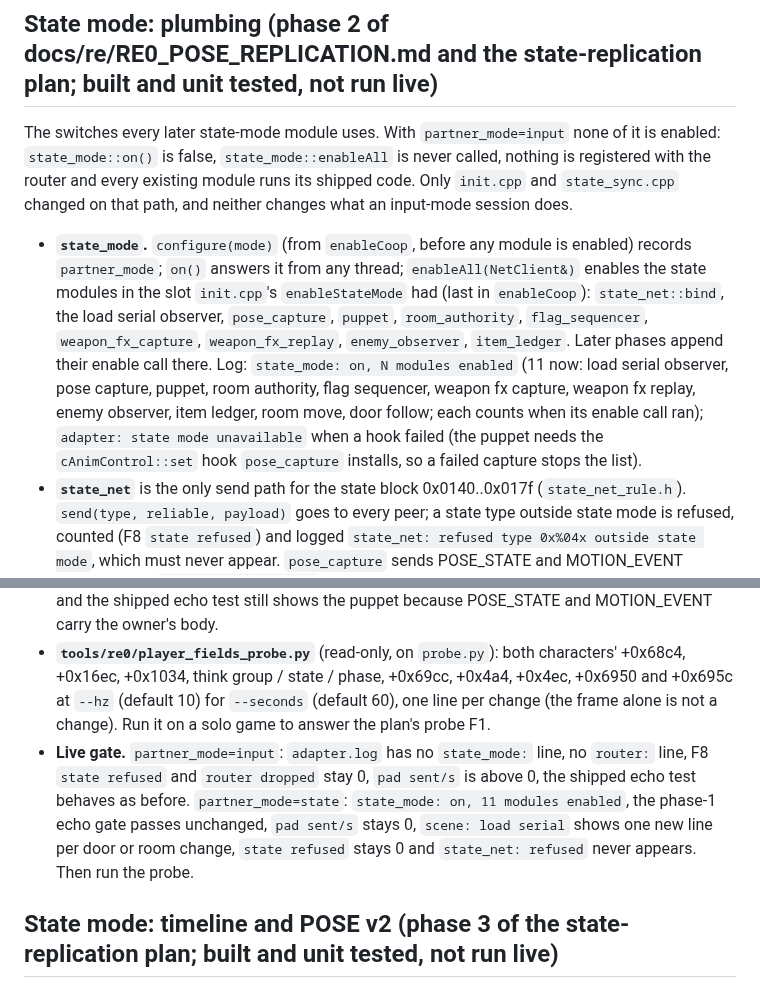
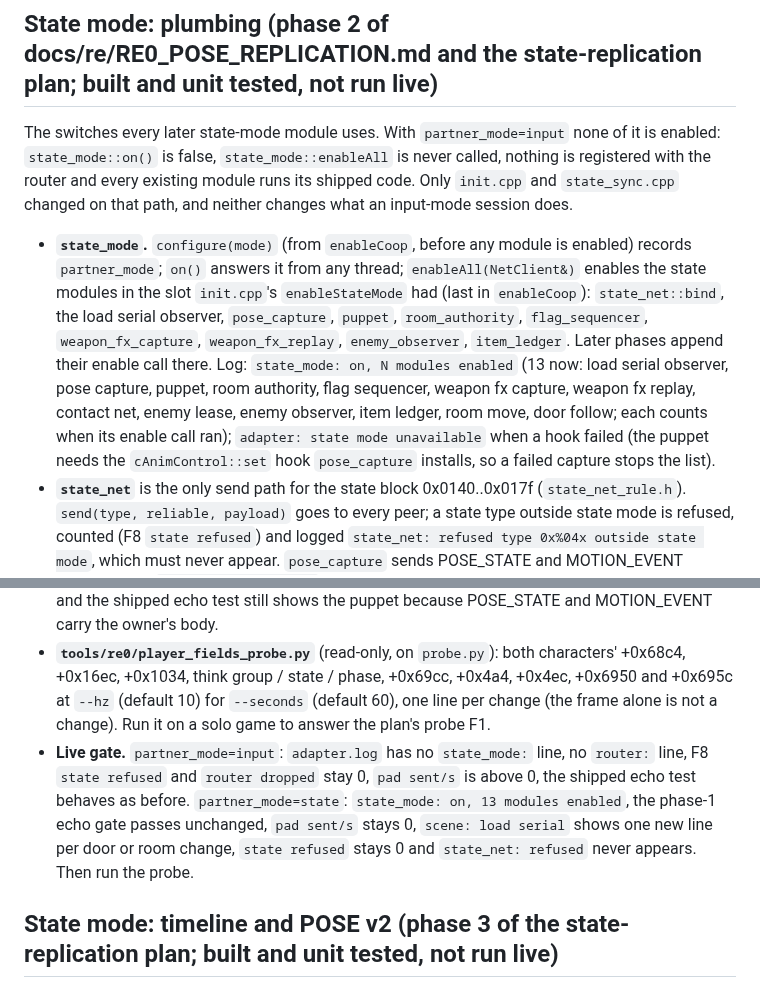
Before and after one commit to Precyse/RE0Together, a Markdown page: docs/RE0_NOTES.md, 2 parts joined by grey strips. Drawn GitHub-style.

Commit message:
Docs: state_mode module count 13 after phase 9 (contact net, enemy lease)
Co-Authored-By: Claude Opus 5.5 <noreply@anthropic.com>
Claude-Session: https://claude.ai/code/session_01V1SbLxvr4CqrQ7HWa5xzhM

```diff
--- a/docs/RE0_NOTES.md
+++ b/docs/RE0_NOTES.md
@@ -317,13 +317,13 @@ A second way to show the remote-owned character: instead of replaying the owner'
 
 The switches every later state-mode module uses. With `partner_mode=input` none of it is enabled: `state_mode::on()` is false, `state_mode::enableAll` is never called, nothing is registered with the router and every existing module runs its shipped code. Only `init.cpp` and `state_sync.cpp` changed on that path, and neither changes what an input-mode session does.
 
-- **`state_mode`.** `configure(mode)` (from `enableCoop`, before any module is enabled) records `partner_mode`; `on()` answers it from any thread; `enableAll(NetClient&)` enables the state modules in the slot `init.cpp`'s `enableStateMode` had (last in `enableCoop`): `state_net::bind`, the load serial observer, `pose_capture`, `puppet`, `room_authority`, `flag_sequencer`, `weapon_fx_capture`, `weapon_fx_replay`, `enemy_observer`, `item_ledger`. Later phases append their enable call there. Log: `state_mode: on, N modules enabled` (11 now: load serial observer, pose capture, puppet, room authority, flag sequencer, weapon fx capture, weapon fx replay, enemy observer, item ledger, room move, door follow; each counts when its enable call ran); `adapter: state mode unavailable` when a hook failed (the puppet needs the `cAnimControl::set` hook `pose_capture` installs, so a failed capture stops the list).
+- **`state_mode`.** `configure(mode)` (from `enableCoop`, before any module is enabled) records `partner_mode`; `on()` answers it from any thread; `enableAll(NetClient&)` enables the state modules in the slot `init.cpp`'s `enableStateMode` had (last in `enableCoop`): `state_net::bind`, the load serial observer, `pose_capture`, `puppet`, `room_authority`, `flag_sequencer`, `weapon_fx_capture`, `weapon_fx_replay`, `enemy_observer`, `item_ledger`. Later phases append their enable call there. Log: `state_mode: on, N modules enabled` (13 now: load serial observer, pose capture, puppet, room authority, flag sequencer, weapon fx capture, weapon fx replay, contact net, enemy lease, enemy observer, item ledger, room move, door follow; each counts when its enable call ran); `adapter: state mode unavailable` when a hook failed (the puppet needs the `cAnimControl::set` hook `pose_capture` installs, so a failed capture stops the list).
 - **`state_net`** is the only send path for the state block 0x0140..0x017f (`state_net_rule.h`). `send(type, reliable, payload)` goes to every peer; a state type outside state mode is refused, counted (F8 `state refused`) and logged `state_net: refused type 0x%04x outside state mode`, which must never appear. `pose_capture` sends POSE_STATE and MOTION_EVENT through it (so `pose_capture::enable` no longer takes the client). Types outside the block are not this guard's business.
 - **`frame_router`** is the receive side: `add(type, SenderPolicy, handler)` (only types in the state block, once each) and `dispatch(frame, hostSlot)`. Policies (`frame_router_rule.h`): Any; HostOnly (the sender is the session's host); GuestOnly (this machine is the host and the sender is not). A frame the policy refuses is consumed and counted (F8 `router dropped`) with `router: dropped type 0x%04x from slot %d (host only|guest only)`. `state_sync::onFrame` hands every frame it does not know to `dispatch` just before the PLAYER_STATE handling; `puppet::enable` registers 0x0140 and 0x0141 with policy Any (the slot check against the driving peer stays in `puppet::onFrame`). Registration happens before `state_sync::start`, so the table is read-only once the net thread runs.
 - **Load serial** (`load_serial.h`, `scene::loadSerial()`): a u16, never 0, that advances whenever the loaded room record or its scene id changes, and for the first record after none was loaded (a load in progress, record 0, is not a change by itself, so a record that is loaded again at the same address still counts once). `scene::observeLoad` feeds it once per game tick (a game tick callback registered by `enableAll`) and logs `scene: load serial N (scene 0x..)`. It exists so a stream can be reset when the scene id alone repeats (left a room and came back to it); POSE_STATE and ROOM_MOVE carry it from phase 3 on.
 - **PAD_FRAME.** `input_record::enable` (the PAD_FRAME sender) is registered only in input mode, in the same slot of `enableCoop`; in state mode no pad frame is sent (F8 `pad sent/s` stays 0) and the shipped echo test still shows the puppet because POSE_STATE and MOTION_EVENT carry the owner's body.
 - **`tools/re0/player_fields_probe.py`** (read-only, on `probe.py`): both characters' +0x68c4, +0x16ec, +0x1034, think group / state / phase, +0x69cc, +0x4a4, +0x4ec, +0x6950 and +0x695c at `--hz` (default 10) for `--seconds` (default 60), one line per change (the frame alone is not a change). Run it on a solo game to answer the plan's probe F1.
-- **Live gate.** `partner_mode=input`: `adapter.log` has no `state_mode:` line, no `router:` line, F8 `state refused` and `router dropped` stay 0, `pad sent/s` is above 0, the shipped echo test behaves as before. `partner_mode=state`: `state_mode: on, 11 modules enabled`, the phase-1 echo gate passes unchanged, `pad sent/s` stays 0, `scene: load serial` shows one new line per door or room change, `state refused` stays 0 and `state_net: refused` never appears. Then run the probe.
+- **Live gate.** `partner_mode=input`: `adapter.log` has no `state_mode:` line, no `router:` line, F8 `state refused` and `router dropped` stay 0, `pad sent/s` is above 0, the shipped echo test behaves as before. `partner_mode=state`: `state_mode: on, 13 modules enabled`, the phase-1 echo gate passes unchanged, `pad sent/s` stays 0, `scene: load serial` shows one new line per door or room change, `state refused` stays 0 and `state_net: refused` never appears. Then run the probe.
 
 ## State mode: timeline and POSE v2 (phase 3 of the state-replication plan; built and unit tested, not run live)
 
```
Also changed, not shown: adapters/re0/README.md (+1 -1 lines).
